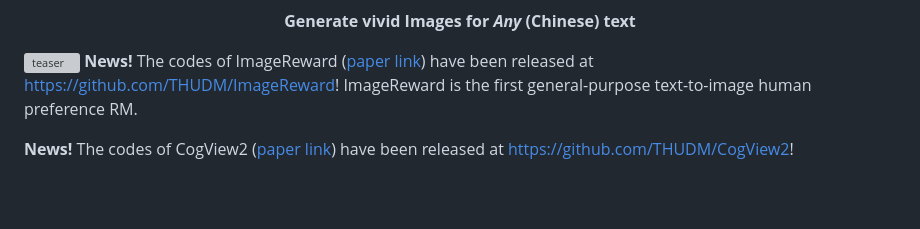
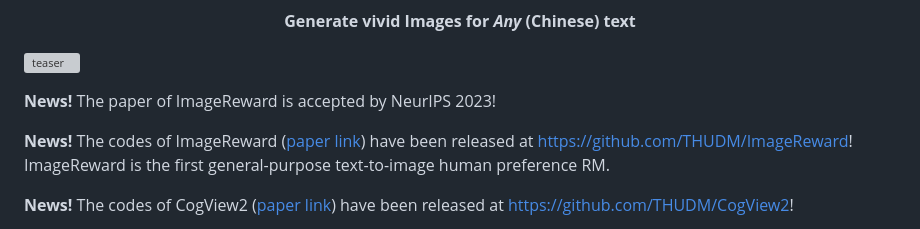
Before and after one commit to THUDM/CogView, a Markdown page: readme.md, the part around the change. GitHub-like rendering; blank space fills up the shorter version; grey boxes are pictures that could not be loaded.

Commit message:
NeurIPS 2023

```diff
--- a/readme.md
+++ b/readme.md
@@ -6,6 +6,9 @@
 </p>
 
 ![teaser](assets/cogviewcase.png)
+
+**News!** The paper of ImageReward is accepted by NeurIPS 2023!
+
 **News!** The codes of ImageReward ([paper link](https://arxiv.org/abs/2304.05977.pdf)) have been released at https://github.com/THUDM/ImageReward! ImageReward is the first general-purpose text-to-image human preference RM.
 
 **News!** The codes of CogView2 ([paper link](https://arxiv.org/pdf/2105.13290.pdf)) have been released at https://github.com/THUDM/CogView2!
```
